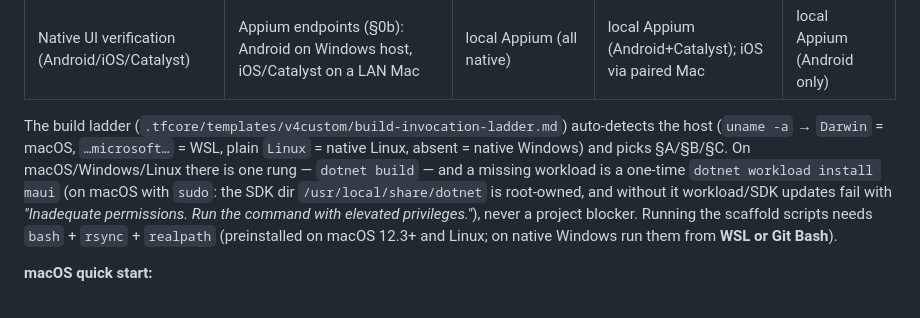
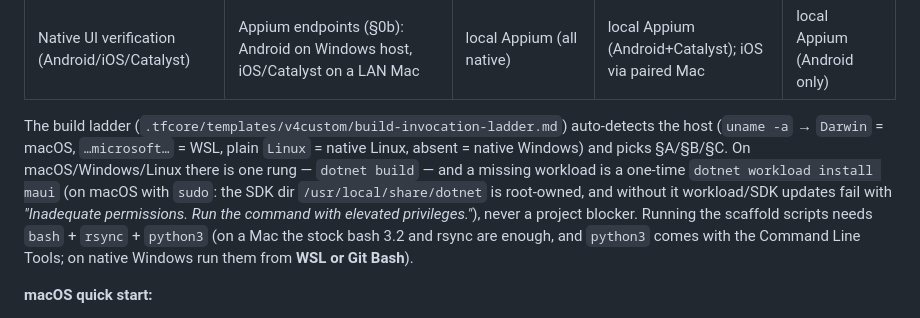
Before and after one commit to techierathore/TechieFlow, a Markdown page: docs/TechieFlow-Setup.md, the part around the change. Rendered like a GitHub page.

Commit message:
Portability session 6: the setup guide's other realpath line
§16 still said the scaffold scripts need realpath (macOS 12.3+). They no
longer do; the line now says bash, rsync and python3, and that a stock Mac
has them (python3 through the Command Line Tools).

Co-Authored-By: Claude Opus 5.5 <noreply@anthropic.com>
Claude-Session: https://claude.ai/code/session_01JCLBwUoccFmP59U5jHH6cK

```diff
--- a/docs/TechieFlow-Setup.md
+++ b/docs/TechieFlow-Setup.md
@@ -267,7 +267,7 @@ TechieFlow was authored on the owner's **WSL-on-Windows** machine, so §0/§11 a
 | MAUI Windows head | Windows side | not supported | native | not supported |
 | Native UI verification (Android/iOS/Catalyst) | Appium endpoints (§0b): Android on Windows host, iOS/Catalyst on a LAN Mac | local Appium (all native) | local Appium (Android+Catalyst); iOS via paired Mac | local Appium (Android only) |
 
-The build ladder (`.tfcore/templates/v4custom/build-invocation-ladder.md`) auto-detects the host (`uname -a` → `Darwin` = macOS, `…microsoft…` = WSL, plain `Linux` = native Linux, absent = native Windows) and picks §A/§B/§C. On macOS/Windows/Linux there is one rung — `dotnet build` — and a missing workload is a one-time `dotnet workload install maui` (on macOS with `sudo`: the SDK dir `/usr/local/share/dotnet` is root-owned, and without it workload/SDK updates fail with *"Inadequate permissions. Run the command with elevated privileges."*), never a project blocker. Running the scaffold scripts needs `bash` + `rsync` + `realpath` (preinstalled on macOS 12.3+ and Linux; on native Windows run them from **WSL or Git Bash**).
+The build ladder (`.tfcore/templates/v4custom/build-invocation-ladder.md`) auto-detects the host (`uname -a` → `Darwin` = macOS, `…microsoft…` = WSL, plain `Linux` = native Linux, absent = native Windows) and picks §A/§B/§C. On macOS/Windows/Linux there is one rung — `dotnet build` — and a missing workload is a one-time `dotnet workload install maui` (on macOS with `sudo`: the SDK dir `/usr/local/share/dotnet` is root-owned, and without it workload/SDK updates fail with *"Inadequate permissions. Run the command with elevated privileges."*), never a project blocker. Running the scaffold scripts needs `bash` + `rsync` + `python3` (on a Mac the stock bash 3.2 and rsync are enough, and `python3` comes with the Command Line Tools; on native Windows run them from **WSL or Git Bash**).
 
 **macOS quick start:**
 1. Run the one-time **§0a macOS bootstrap** — Xcode CLT/license, Homebrew, .NET SDK + Node, Playwright per project; `sudo dotnet workload install maui` (sudo required on macOS) + Xcode / Android SDK only for MAUI apps.
```
